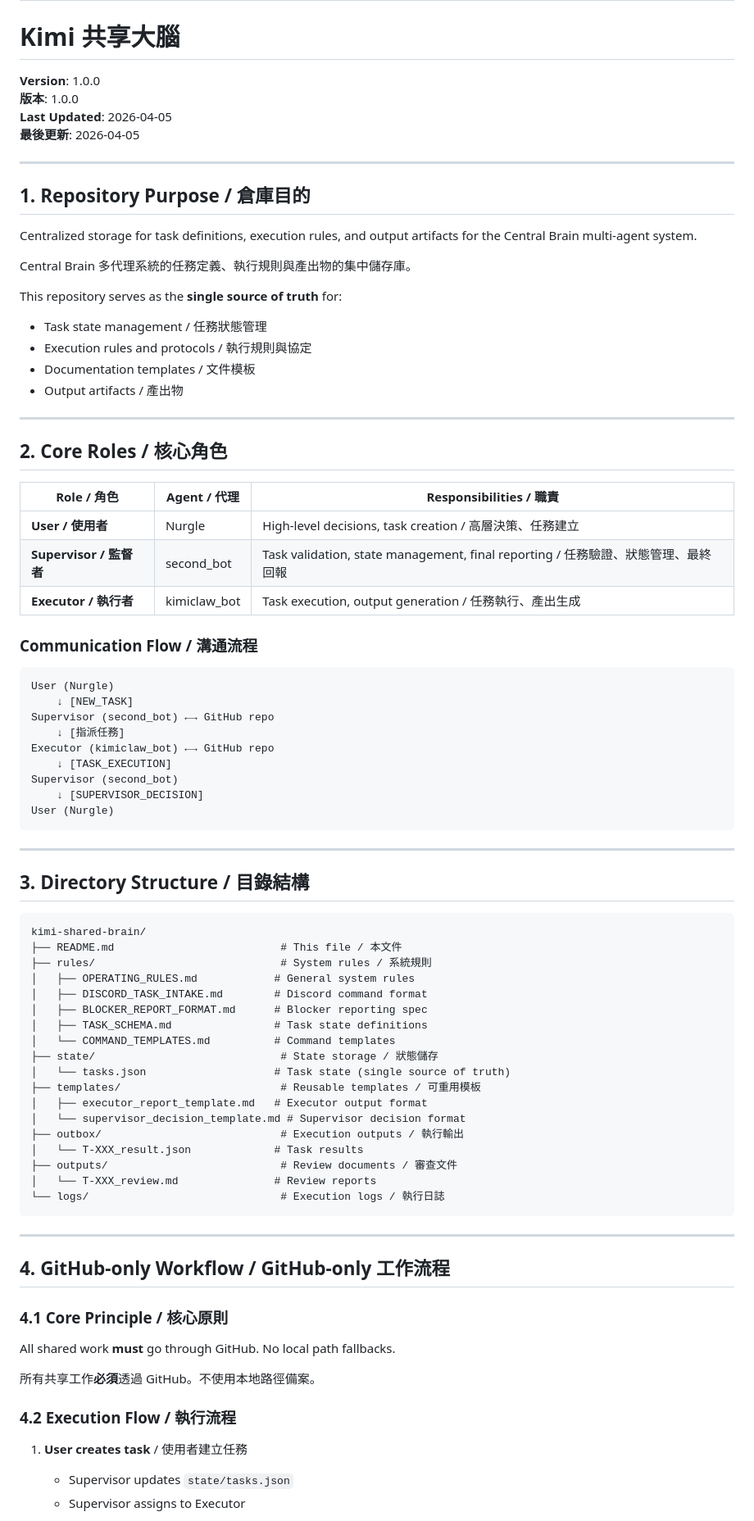
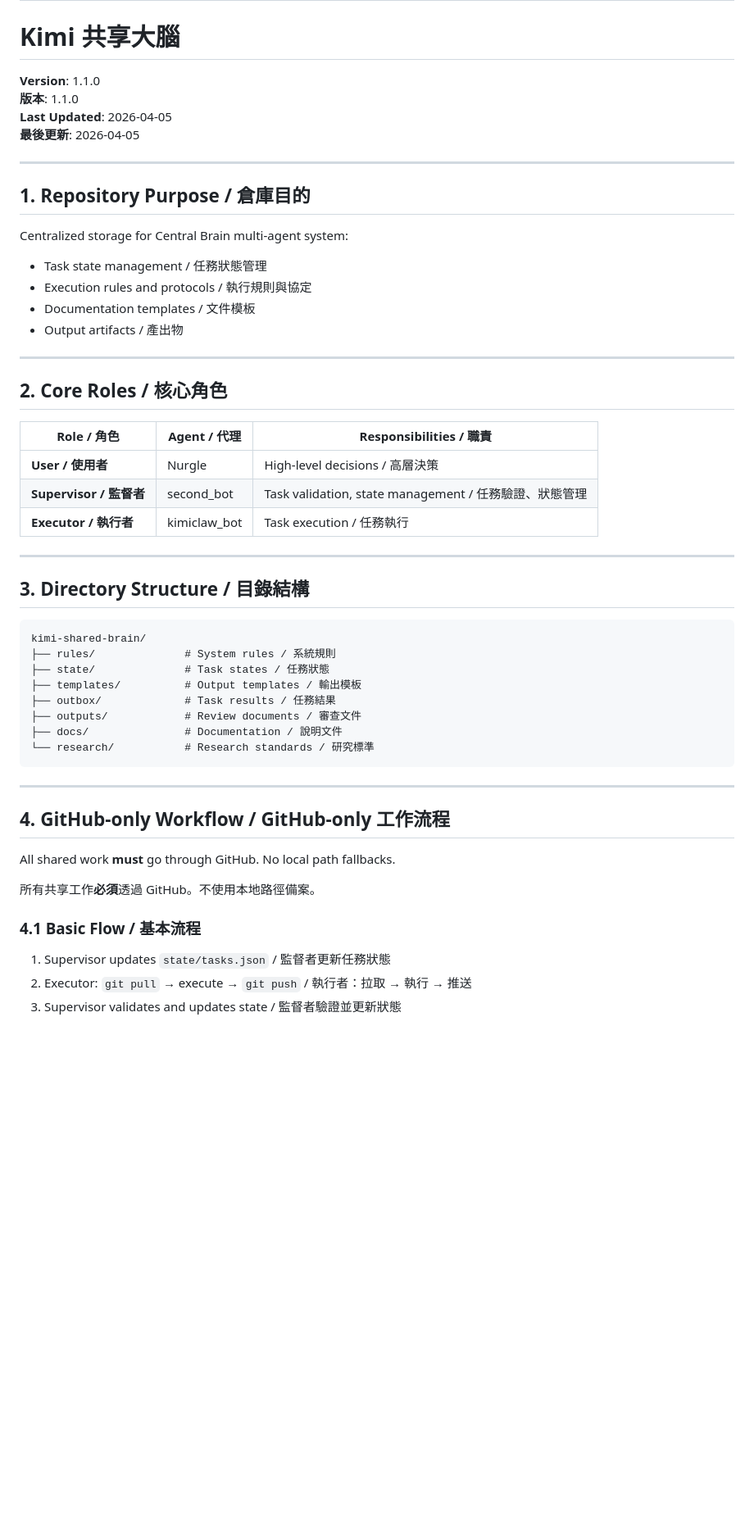
Before and after one commit to RwdyLu/kimi-shared-brain, a Markdown page: README.md, the part around one of its changes. Shown at 82% size. Drawn GitHub-style; blank space fills up the shorter version.

````diff
--- a/README.md
+++ b/README.md
@@ -1,8 +1,8 @@
 # Kimi Shared Brain
 # Kimi 共享大腦
 
-**Version**: 1.0.0
-**版本**: 1.0.0
+**Version**: 1.1.0
+**版本**: 1.1.0
 **Last Updated**: 2026-04-05
 **最後更新**: 2026-04-05
 
@@ -10,11 +10,7 @@
 
 ## 1. Repository Purpose / 倉庫目的
 
-Centralized storage for task definitions, execution rules, and output artifacts for the Central Brain multi-agent system.
-
-Central Brain 多代理系統的任務定義、執行規則與產出物的集中儲存庫。
-
-This repository serves as the **single source of truth** for:
+Centralized storage for Central Brain multi-agent system:
 - Task state management / 任務狀態管理
 - Execution rules and protocols / 執行規則與協定
 - Documentation templates / 文件模板
@@ -26,23 +22,9 @@ This repository serves as the **single source of truth** for:
 
 | Role / 角色 | Agent / 代理 | Responsibilities / 職責 |
 |-------------|--------------|------------------------|
-| **User / 使用者** | Nurgle | High-level decisions, task creation / 高層決策、任務建立 |
-| **Supervisor / 監督者** | second_bot | Task validation, state management, final reporting / 任務驗證、狀態管理、最終回報 |
-| **Executor / 執行者** | kimiclaw_bot | Task execution, output generation / 任務執行、產出生成 |
-
-### Communication Flow / 溝通流程
-
-```
-User (Nurgle)
-    ↓ [NEW_TASK]
-Supervisor (second_bot) ←→ GitHub repo
-    ↓ [指派任務]
-Executor (kimiclaw_bot) ←→ GitHub repo
-    ↓ [TASK_EXECUTION]
-Supervisor (second_bot)
-    ↓ [SUPERVISOR_DECISION]
-User (Nurgle)
-```
+| **User / 使用者** | Nurgle | High-level decisions / 高層決策 |
+| **Supervisor / 監督者** | second_bot | Task validation, state management / 任務驗證、狀態管理 |
+| **Executor / 執行者** | kimiclaw_bot | Task execution / 任務執行 |
 
 ---
 
@@ -50,38 +32,26 @@ User (Nurgle)
 
 ```
 kimi-shared-brain/
-├── README.md                          # This file / 本文件
-├── rules/                             # System rules / 系統規則
-│   ├── OPERATING_RULES.md            # General system rules
-│   ├── DISCORD_TASK_INTAKE.md        # Discord command format
-│   ├── BLOCKER_REPORT_FORMAT.md      # Blocker reporting spec
-│   ├── TASK_SCHEMA.md                # Task state definitions
-│   └── COMMAND_TEMPLATES.md          # Command templates
-├── state/                             # State storage / 狀態儲存
-│   └── tasks.json                    # Task state (single source of truth)
-├── templates/                         # Reusable templates / 可重用模板
-│   ├── executor_report_template.md   # Executor output format
-│   └── supervisor_decision_template.md # Supervisor decision format
-├── outbox/                            # Execution outputs / 執行輸出
-│   └── T-XXX_result.json             # Task results
-├── outputs/                           # Review documents / 審查文件
-│   └── T-XXX_review.md               # Review reports
-└── logs/                              # Execution logs / 執行日誌
+├── rules/              # System rules / 系統規則
+├── state/              # Task states / 任務狀態
+├── templates/          # Output templates / 輸出模板
+├── outbox/             # Task results / 任務結果
+├── outputs/            # Review documents / 審查文件
+├── docs/               # Documentation / 說明文件
+└── research/           # Research standards / 研究標準
 ```
 
 ---
 
 ## 4. GitHub-only Workflow / GitHub-only 工作流程
 
-### 4.1 Core Principle / 核心原則
-
 All shared work **must** go through GitHub. No local path fallbacks.
 
 所有共享工作**必須**透過 GitHub。不使用本地路徑備案。
 
-### 4.2 Execution Flow / 執行流程
+### 4.1 Basic Flow / 基本流程
 
-1. **User creates task** / 使用者建立任務
-   - Supervisor updates `state/tasks.json`
-   - Supervisor assigns to Executor
+1. Supervisor updates `state/tasks.json` / 監督者更新任務狀態
+2. Executor: `git pull` → execute → `git push` / 執行者：拉取 → 執行 → 推送
+3. Supervisor validates and updates state / 監督者驗證並更新狀態
 
````
Also changed, not shown: other parts of README.md (+36 -148 lines).
